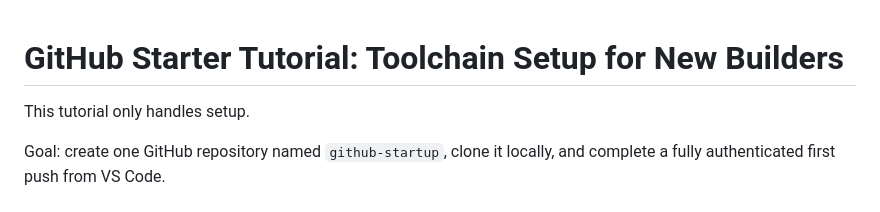
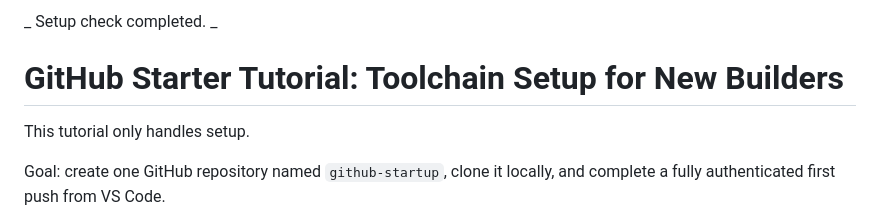
Before and after one commit to teliasont/github-startup, a Markdown page: README.md, the part around one of its changes. Drawn GitHub-style.

Commit message:
Setup check

```diff
--- a/README.md
+++ b/README.md
@@ -1,3 +1,5 @@
+_ Setup check completed. _
+
 # GitHub Starter Tutorial: Toolchain Setup for New Builders
 
 This tutorial only handles setup.
```
Also changed, not shown: other parts of README.md (+1 -0 lines).
